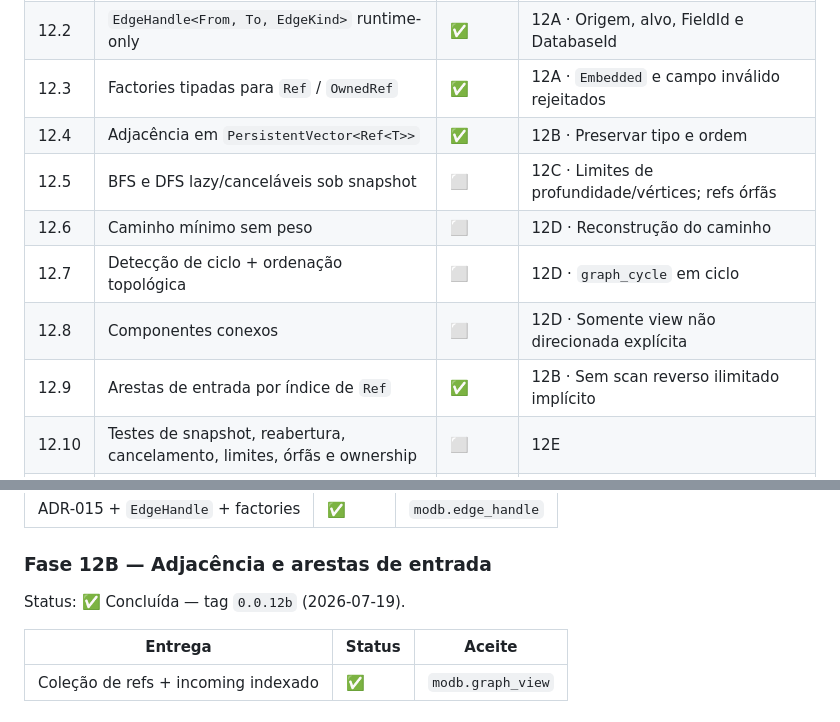
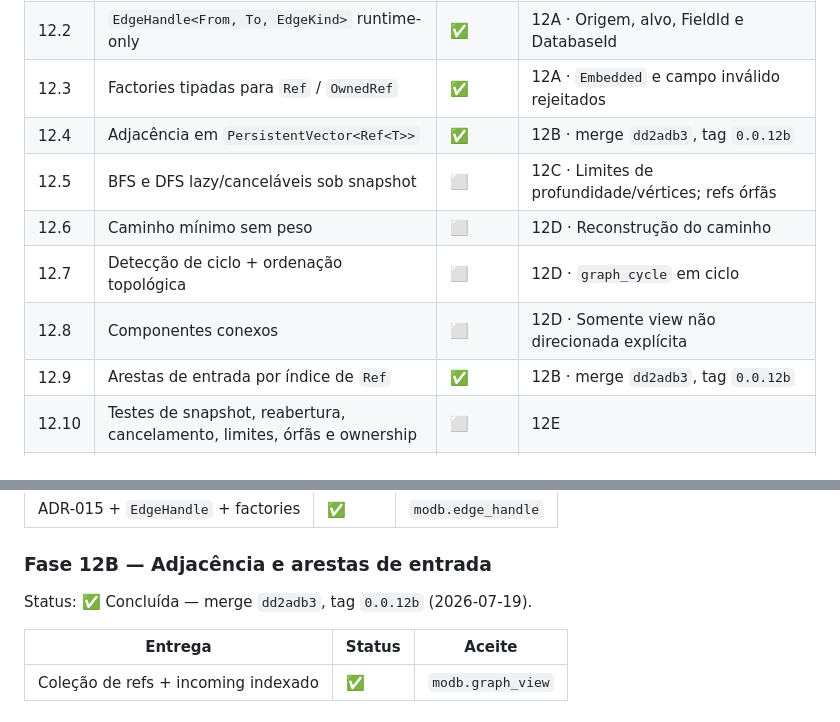
Before and after one commit to sergioleal/moDb, a Markdown page: docs/RASTREADOR.md, 2 parts joined by grey strips. Rendered like a GitHub page.

Commit message:
docs: registrar hash e tag da Fase 12B no rastreador
Co-authored-by: Cursor <cursoragent@cursor.com>

```diff
--- a/docs/RASTREADOR.md
+++ b/docs/RASTREADOR.md
@@ -955,12 +955,12 @@ Definição completa:
 | 12.1 | ADR de handles de arestas e algoritmos de grafos | ✅ | 12A · merge `e0f32cb`, tag `0.0.12a` |
 | 12.2 | `EdgeHandle<From, To, EdgeKind>` runtime-only | ✅ | 12A · Origem, alvo, FieldId e DatabaseId |
 | 12.3 | Factories tipadas para `Ref` / `OwnedRef` | ✅ | 12A · `Embedded` e campo inválido rejeitados |
-| 12.4 | Adjacência em `PersistentVector<Ref<T>>` | ✅ | 12B · Preservar tipo e ordem |
+| 12.4 | Adjacência em `PersistentVector<Ref<T>>` | ✅ | 12B · merge `dd2adb3`, tag `0.0.12b` |
 | 12.5 | BFS e DFS lazy/canceláveis sob snapshot | ⬜ | 12C · Limites de profundidade/vértices; refs órfãs |
 | 12.6 | Caminho mínimo sem peso | ⬜ | 12D · Reconstrução do caminho |
 | 12.7 | Detecção de ciclo + ordenação topológica | ⬜ | 12D · `graph_cycle` em ciclo |
 | 12.8 | Componentes conexos | ⬜ | 12D · Somente view não direcionada explícita |
-| 12.9 | Arestas de entrada por índice de `Ref` | ✅ | 12B · Sem scan reverso ilimitado implícito |
+| 12.9 | Arestas de entrada por índice de `Ref` | ✅ | 12B · merge `dd2adb3`, tag `0.0.12b` |
 | 12.10 | Testes de snapshot, reabertura, cancelamento, limites, órfãs e ownership | ⬜ | 12E |
 | 12.11 | CLI `graph bfs/dfs/shortest-path/toposort` | ⬜ | 12E · `graph demo` permanece Fase 4 |
 | 12.12 | Benchmarks de topologia e cache | ⬜ | 12E · Largura, profundidade, densidade, cold/warm, visited-set |
@@ -975,7 +975,7 @@ Status: ✅ Concluída — merge `e0f32cb`, tag `0.0.12a` (2026-07-19).
 
 ### Fase 12B — Adjacência e arestas de entrada
 
-Status: ✅ Concluída — tag `0.0.12b` (2026-07-19).
+Status: ✅ Concluída — merge `dd2adb3`, tag `0.0.12b` (2026-07-19).
 
 | Entrega | Status | Aceite |
 |---|---|---|
```
Also changed, not shown: docs/PROTOCOLO_FASES.md (+1 -1 lines).
